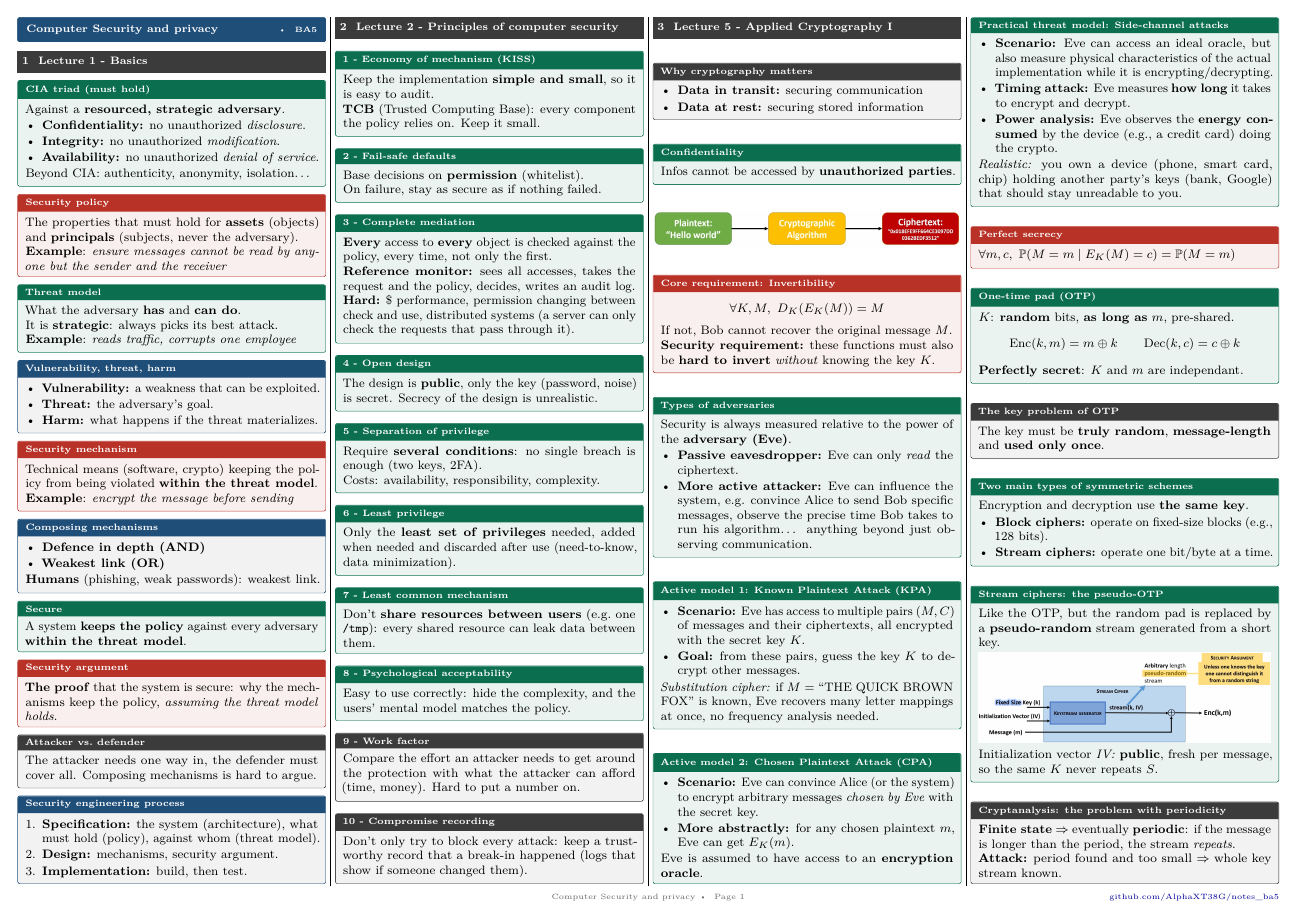
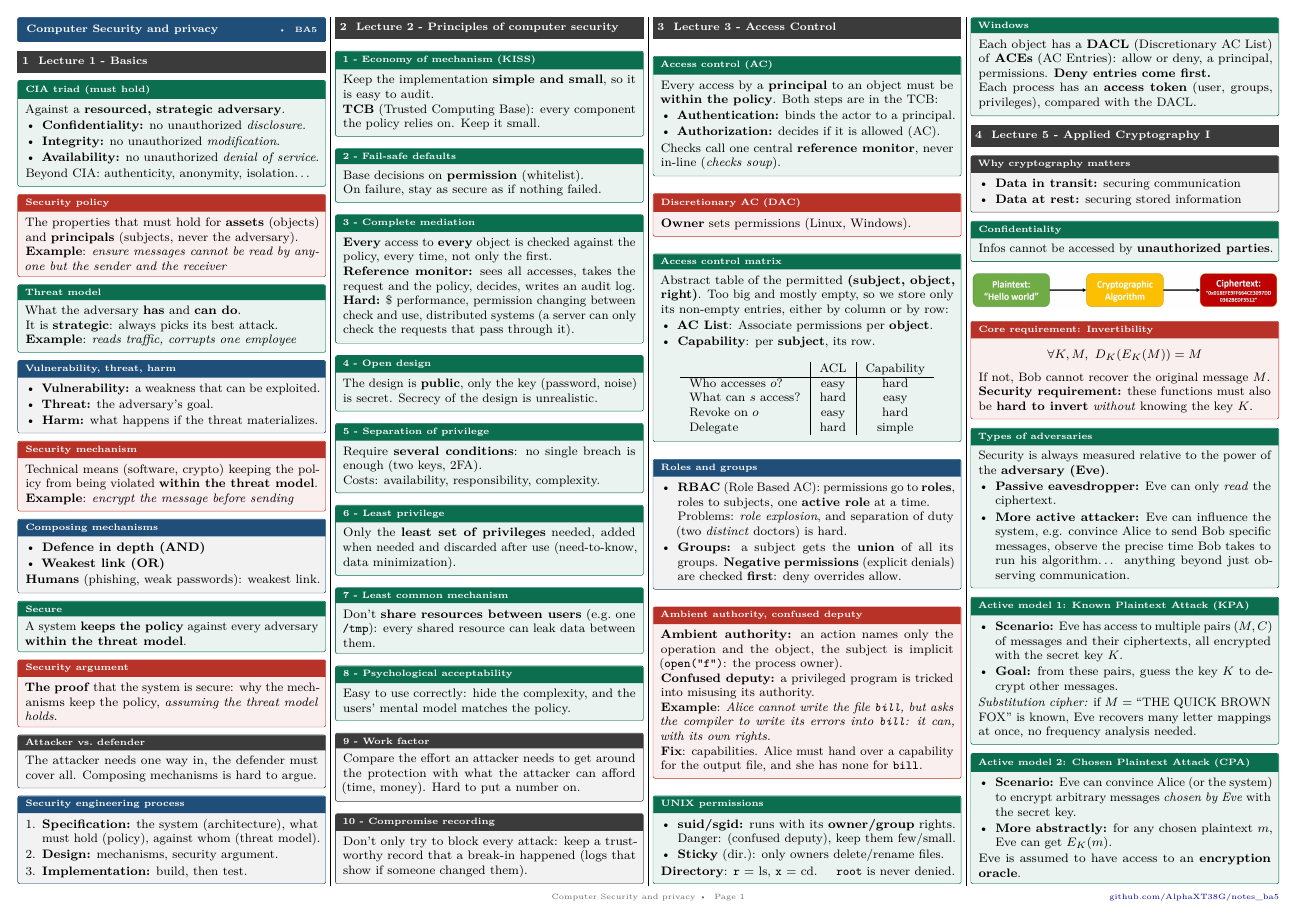
Before and after one commit to AlphaXT38G/notes_ba5, a LaTeX document (compsec/cheatsheet.tex): page 1 of 2. Compiled offline with pdfLaTeX.

Commit message:
feat(compsec-cheatsheet): add the lecture 3 section
Access control, DAC, the access control matrix with ACLs and capabilities, roles and groups, ambient authority and the confused deputy, UNIX permissions and special bits, and Windows.

Co-Authored-By: Claude Sonnet 5.5 <noreply@anthropic.com>

```diff
--- a/compsec/cheatsheet.tex
+++ b/compsec/cheatsheet.tex
@@ -119,6 +119,65 @@
 \begin{warn}[title={10 - Compromise recording}]
     Don't only try to block every attack: keep a trustworthy record that a break-in happened (logs that show if someone changed them).
 \end{warn}
+
+\section{Lecture 3 - Access Control}
+
+\begin{defn}[title=Access control (AC)]
+    Every access by a \textbf{principal} to an object must be \textbf{within the policy}. Both steps are in the TCB:
+    \begin{itemize}
+        \item \textbf{Authentication:} binds the actor to a principal.
+        \item \textbf{Authorization:} decides if it is allowed (AC).
+    \end{itemize}
+    Checks call one central \textbf{reference monitor}, never in-line (\textit{checks soup}).
+\end{defn}
+
+\begin{thm}[title=Discretionary AC (DAC)]
+    \textbf{Owner} sets permissions (Linux, Windows).
+\end{thm}
+
+\begin{defn}[title=Access control matrix]
+    Abstract table of the permitted \textbf{(subject, object, right)}. Too big and mostly empty, so we store only its non-empty entries, either by column or by row:
+    \begin{itemize}
+        \item \textbf{AC List}: Associate permissions per \textbf{object}.
+        \item \textbf{Capability}: per \textbf{subject}, its row.
+    \end{itemize}
+    \begin{center}
+    \begin{tabular}{l|c|c}
+                             & ACL  & Capability \\ \hline
+        Who accesses $o$?    & easy & hard       \\
+        What can $s$ access? & hard & easy       \\
+        Revoke on $o$        & easy & hard       \\
+        Delegate             & hard & simple     \\
+    \end{tabular}
+    \end{center}
+\end{defn}
+
+\begin{prop}[title=Roles and groups]
+    \begin{itemize}
+        \item \textbf{RBAC} (Role Based AC): permissions go to \textbf{roles}, roles to subjects, one \textbf{active role} at a time.\\Problems: \textit{role explosion}, and separation of duty (two \textit{distinct} doctors) is hard.
+        \item \textbf{Groups:} a subject gets the \textbf{union} of all its groups. \textbf{Negative permissions} (explicit denials) are checked \textbf{first}: deny overrides allow.
+    \end{itemize}
+\end{prop}
+
+\begin{thm}[title={Ambient authority, confused deputy}]
+    \textbf{Ambient authority:} an action names only the operation and the object, the subject is implicit (\texttt{open("f")}: the process owner).\\
+    \textbf{Confused deputy:} a privileged program is tricked into misusing its authority.\\
+    \textbf{Example}: \textit{Alice cannot write the file \texttt{bill}, but asks the compiler to write its errors into \texttt{bill}: it can, with its own rights.}\\
+    \textbf{Fix}: capabilities. Alice must hand over a capability for the output file, and she has none for \texttt{bill}.
+\end{thm}
+
+\begin{defn}[title=UNIX permissions]
+    \begin{itemize}
+        \item \textbf{suid/sgid:} runs with its \textbf{owner/group} rights. Danger: (confused deputy), keep them few/small.
+        \item \textbf{Sticky} (dir.): only owners delete/rename files.
+    \end{itemize}
+    \textbf{Directory}: \texttt{r} = ls, \texttt{x} = cd. \quad \texttt{root} is never denied.
+\end{defn}
+
+\begin{defn}[title=Windows]
+    Each object has a \textbf{DACL} (Discretionary AC List) of \textbf{ACEs} (AC Entries): allow or deny, a principal, permissions. \textbf{Deny entries come first.}\\
+    Each process has an \textbf{access token} (user, groups, privileges), compared with the DACL.
+\end{defn}
 
 \section{Lecture 5 - Applied Cryptography I}
 
```
